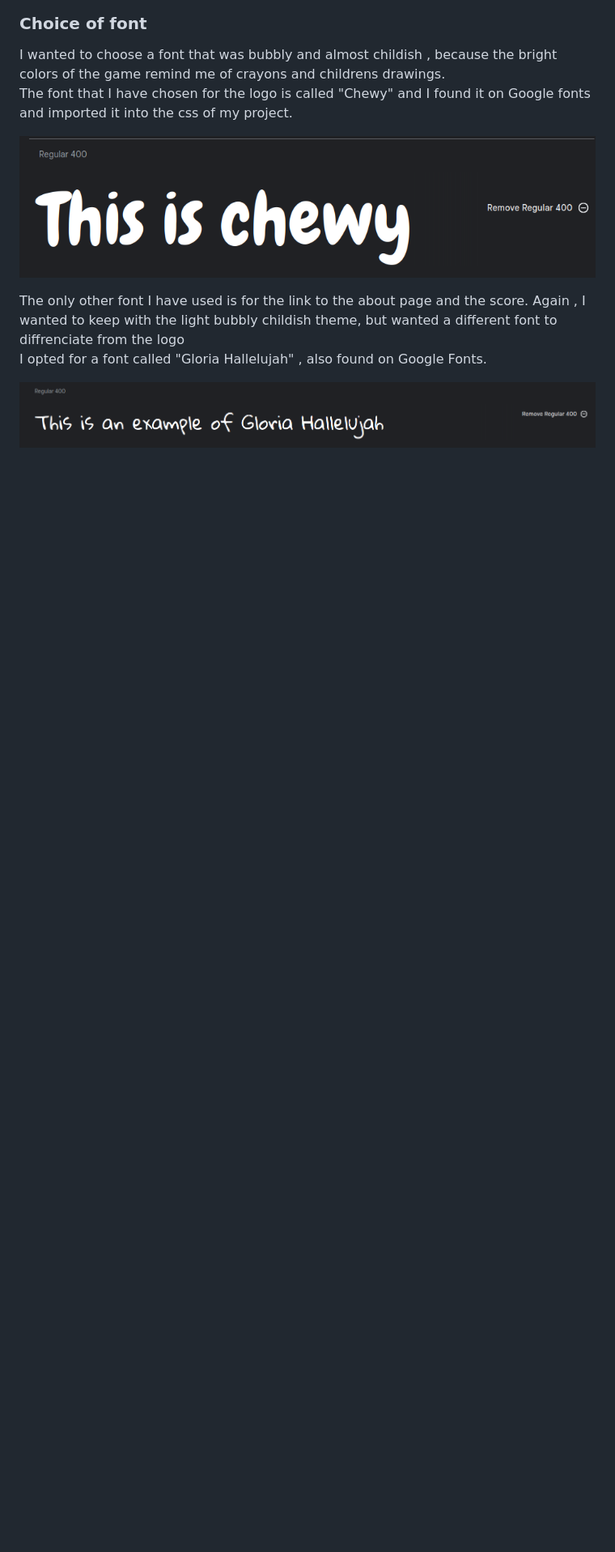
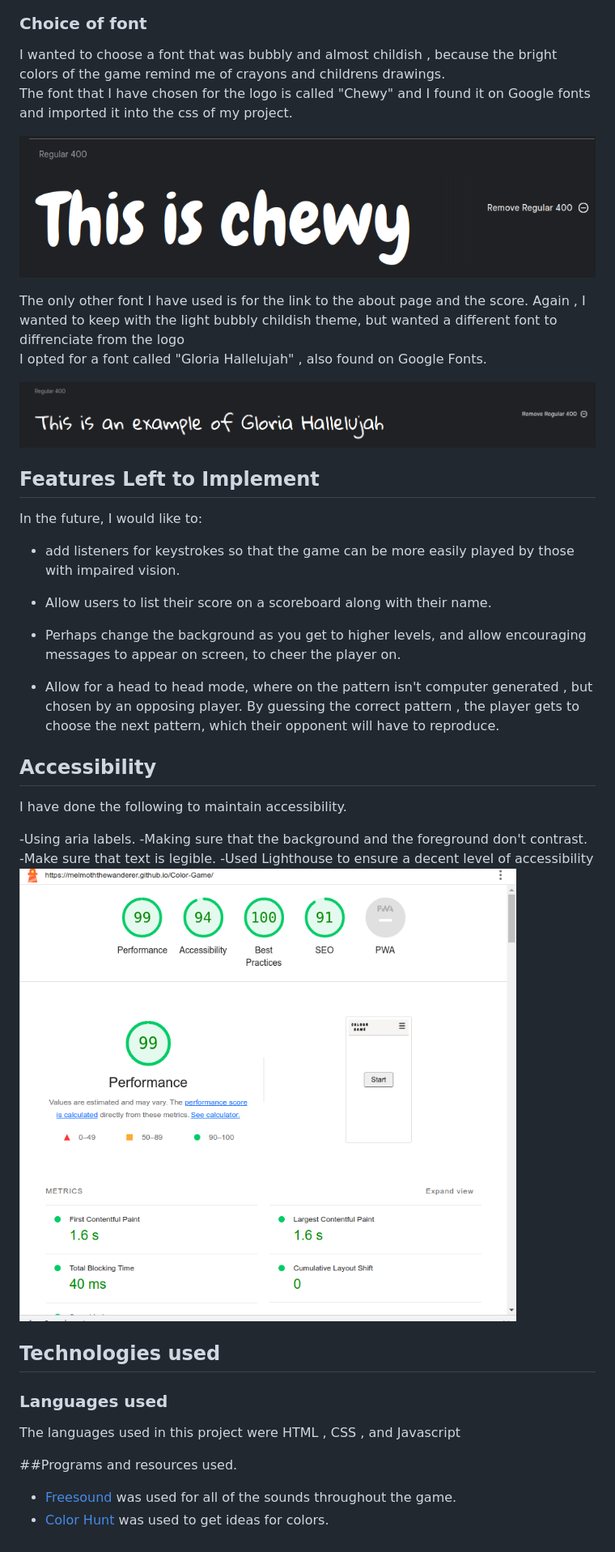
Before and after one commit to MelmothTheWanderer/Color-Game, a Markdown page: README.md, the part around the change printed below. Shown: that part at 81% size. Drawn GitHub-style; pictures changed too: assets/images/lighthouse.png (added); blank space fills up the shorter version.

Commit message:
added more to the readme file

```diff
--- a/README.md
+++ b/README.md
@@ -39,3 +41,37 @@ The only other font I have used is for the link to the about page and the score.
 I opted for a font called "Gloria Hallelujah" , also found on Google Fonts.
 
 !["Example of the Gloria Hallelujah font"](./assets/images/GloriaHallelujahFontExample.png)
+
+
+## Features Left to Implement
+
+In the future, I would like to:
+
+- add listeners for keystrokes so that the game can be more easily played by those with impaired vision.
+
+- Allow users to list their score on a scoreboard along with their name.
+
+- Perhaps change the background as you get to higher levels, and allow encouraging messages to appear on screen, to cheer the player on.
+
+- Allow for a head to head mode, where on the pattern isn't computer generated , but chosen by an opposing player. By guessing the correct pattern , the player gets to choose the next pattern, which their opponent will have to reproduce.
+
+## Accessibility
+
+I have done the following to maintain accessibility.
+
+-Using aria labels.
+-Making sure that the background and the foreground don't contrast.
+-Make sure that text is legible.
+-Used Lighthouse to ensure a decent level of accessibility
+!["Lighthouse Score"](./assets/images/lighthouse.png)
+
+## Technologies used
+
+### Languages used
+
+The languages used in this project were HTML , CSS , and Javascript
+
+##Programs and resources used.
+
+- [Freesound](https://www.freesound.org) was used for all of the sounds throughout the game.
+- [Color Hunt](https://www.colorhunt.co) was used to get ideas for colors.
```
Also changed, not shown: other parts of README.md (+2 -0 lines), 2 other files.
